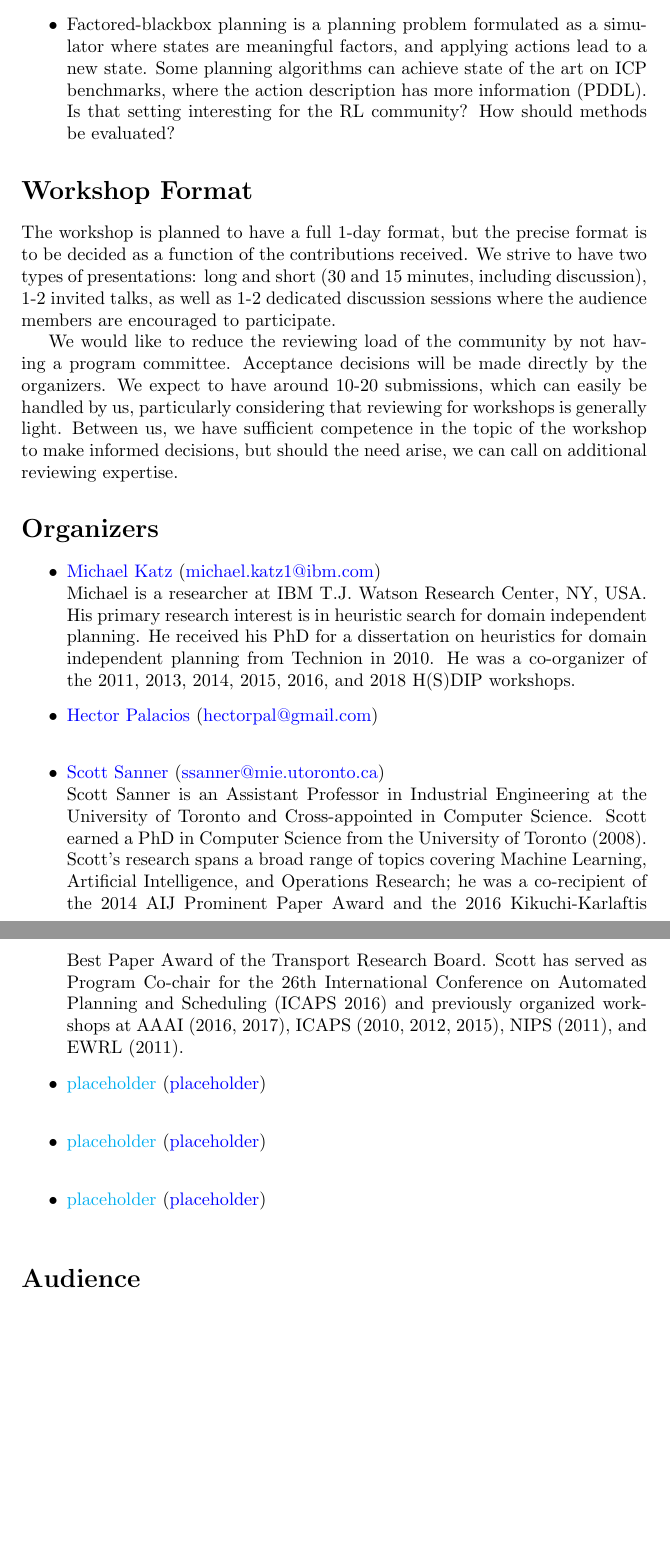
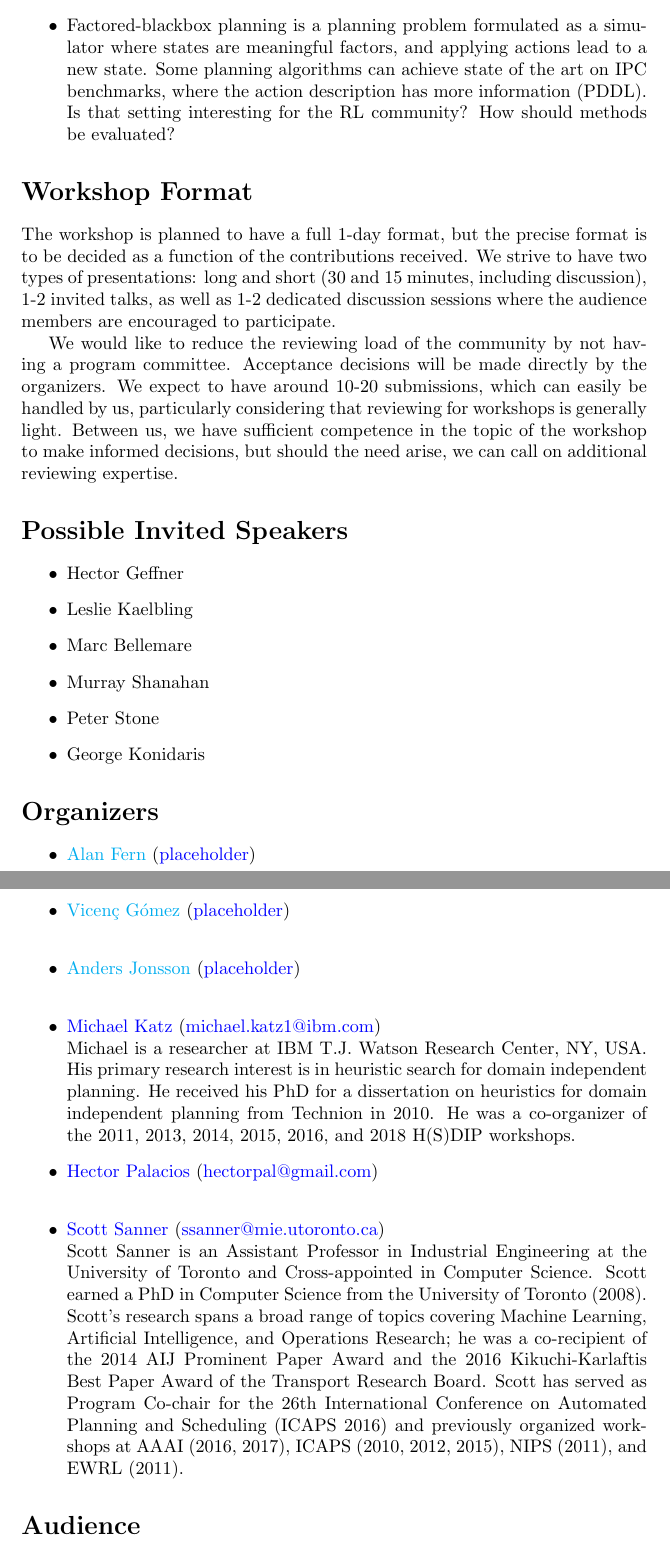
Before and after one commit to ctpelok77/planningRL, a LaTeX document (proposal.tex): two parts of pages 2 and 3 of 3, joined at a grey line, cut so that both start at the same text, the shorter picture padded with empty space. Compiled offline with pdfLaTeX.

Commit message:
added organizers and possible speakers

```diff
--- a/proposal.tex
+++ b/proposal.tex
@@ -55,8 +58,9 @@ exploited in practice?
 %
 \item Factored-blackbox planning is a planning problem formulated as a simulator
 where states are meaningful factors, and applying actions lead to a new state.
-Some planning algorithms can achieve state of the art on ICP benchmarks, where the action description has more information (PDDL). Is that setting
-interesting for the RL community? How should methods be evaluated?
+Some planning algorithms can achieve state of the art on IPC benchmarks, where
+the action description has more information (PDDL). Is that setting interesting
+for the RL community? How should methods be evaluated?
 \end{itemize}
 
 \section*{Workshop Format}
@@ -75,10 +79,34 @@ Between us, we have sufficient competence in the topic of the workshop to make
 informed decisions, but should the need arise, we can call on additional
 reviewing expertise.
 
+\section*{Possible Invited Speakers}
+
+\begin{itemize}
+  \item Hector Geffner
+  \item Leslie Kaelbling
+  \item Marc Bellemare
+  \item Murray Shanahan
+  \item Peter Stone
+  \item George Konidaris
+\end{itemize}
+
+
 \section*{Organizers}
 
 \begin{itemize}
 
+\item \href{placeholder}{Alan Fern}
+  (\href{mailto:placeholder}{placeholder})\\
+
+
+
+\item \href{placeholder}{Vicen\c{c} G\'{o}mez}
+  (\href{mailto:placeholder}{placeholder})\\
+
+
+
+\item \href{placeholder}{Anders Jonsson}
+  (\href{mailto:placeholder}{placeholder})\\
 
 
 \item \href{https://resedit.watson.ibm.com/researcher/view.php?person=ibm-Michael.Katz1}{Michael Katz}
@@ -109,14 +137,10 @@ NIPS (2011), and EWRL (2011).
 
 
 
-\item \href{placeholder}{placeholder}
-  (\href{mailto:placeholder}{placeholder})\\
 
-\item \href{placeholder}{placeholder}
-  (\href{mailto:placeholder}{placeholder})\\
 
-\item \href{placeholder}{placeholder}
-  (\href{mailto:placeholder}{placeholder})\\
+% \item \href{placeholder}{placeholder}
+%   (\href{mailto:placeholder}{placeholder})\\
 
 
 \end{itemize}
```
Also changed, not shown: proposal.tex (11 more changed lines).
